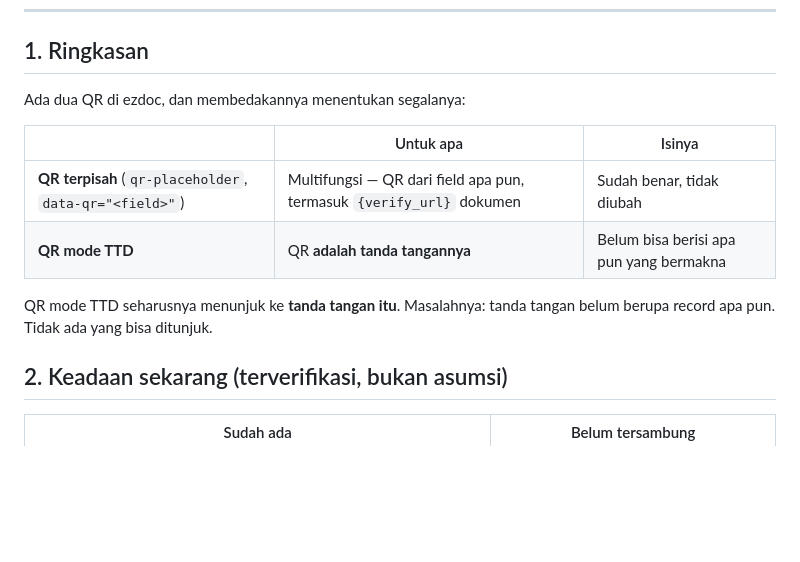
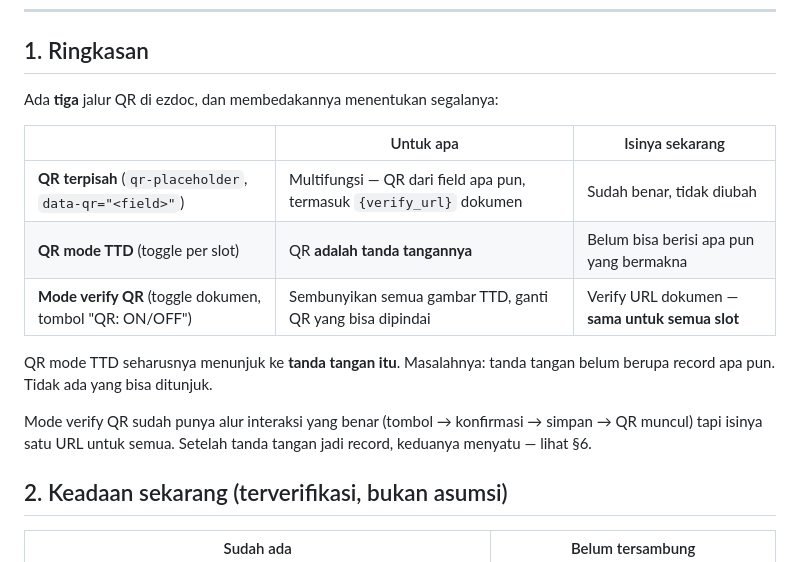
Before and after one commit to mrpotensial/ezdoc, a Markdown page: docs/PLAN-SIGNATURE-RECORDS.md, the part around one of its changes. Drawn GitHub-style; blank space fills up the shorter version.

```diff
--- a/docs/PLAN-SIGNATURE-RECORDS.md
+++ b/docs/PLAN-SIGNATURE-RECORDS.md
@@ -12,15 +12,20 @@ penyimpanan yang muncul dari arah lain namun berakar di tempat yang sama.
 
 ## 1. Ringkasan
 
-Ada dua QR di ezdoc, dan membedakannya menentukan segalanya:
+Ada **tiga** jalur QR di ezdoc, dan membedakannya menentukan segalanya:
 
-| | Untuk apa | Isinya |
+| | Untuk apa | Isinya sekarang |
 |---|---|---|
 | **QR terpisah** (`qr-placeholder`, `data-qr="<field>"`) | Multifungsi — QR dari field apa pun, termasuk `{verify_url}` dokumen | Sudah benar, tidak diubah |
-| **QR mode TTD** | QR **adalah tanda tangannya** | Belum bisa berisi apa pun yang bermakna |
+| **QR mode TTD** (toggle per slot) | QR **adalah tanda tangannya** | Belum bisa berisi apa pun yang bermakna |
+| **Mode verify QR** (toggle dokumen, tombol "QR: ON/OFF") | Sembunyikan semua gambar TTD, ganti QR yang bisa dipindai | Verify URL dokumen — **sama untuk semua slot** |
 
 QR mode TTD seharusnya menunjuk ke **tanda tangan itu**. Masalahnya: tanda
 tangan belum berupa record apa pun. Tidak ada yang bisa ditunjuk.
+
+Mode verify QR sudah punya alur interaksi yang benar (tombol → konfirmasi →
+simpan → QR muncul) tapi isinya satu URL untuk semua. Setelah tanda tangan jadi
+record, keduanya menyatu — lihat §6.
 
 ## 2. Keadaan sekarang (terverifikasi, bukan asumsi)
 
```
Also changed, not shown: other parts of docs/PLAN-SIGNATURE-RECORDS.md (+48 -2 lines).
